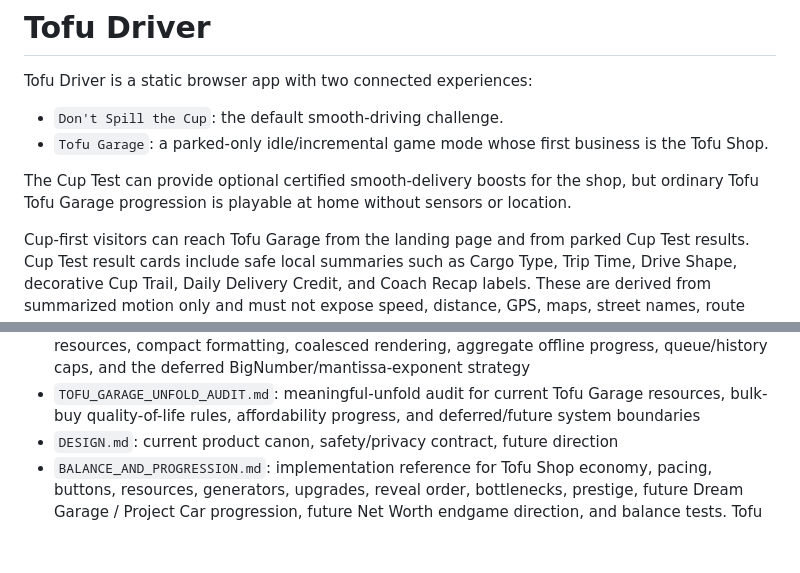
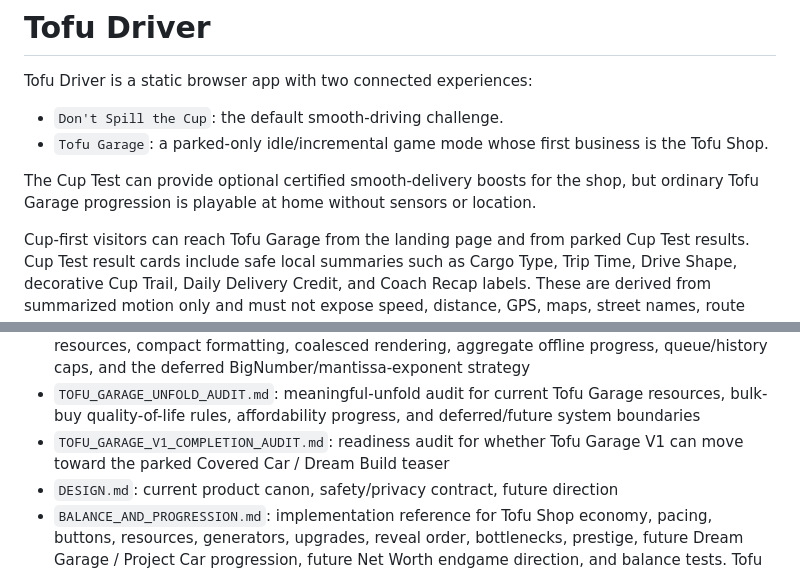
Before and after one commit to WorksWellWithOthers/tofu_driver, a Markdown page: README.md, 2 parts joined by grey strips. GitHub-like rendering; blank space fills up the shorter version.

Commit message:
Document Tofu Garage V1 readiness gate

```diff
--- a/README.md
+++ b/README.md
@@ -6,7 +6,7 @@ Tofu Driver is a static browser app with two connected experiences:
 - `Tofu Garage`: a parked-only idle/incremental game mode whose first business is the Tofu Shop.
 
 The Cup Test can provide optional certified smooth-delivery boosts for the shop, but ordinary Tofu
-Tofu Garage progression is playable at home without sensors or location.
+Garage progression is playable at home without sensors or location.
 
 Cup-first visitors can reach Tofu Garage from the landing page and from parked Cup Test results.
 Cup Test result cards include safe local summaries such as Cargo Type, Trip Time, Drive Shape,
@@ -95,6 +95,8 @@ The static app uses hash routing:
   caps, and the deferred BigNumber/mantissa-exponent strategy
 - `TOFU_GARAGE_UNFOLD_AUDIT.md`: meaningful-unfold audit for current Tofu Garage resources,
   bulk-buy quality-of-life rules, affordability progress, and deferred/future system boundaries
+- `TOFU_GARAGE_V1_COMPLETION_AUDIT.md`: readiness audit for whether Tofu Garage V1 can move toward
+  the parked Covered Car / Dream Build teaser
 - `DESIGN.md`: current product canon, safety/privacy contract, future direction
 - `BALANCE_AND_PROGRESSION.md`: implementation reference for Tofu Shop economy, pacing, buttons,
   resources, generators, upgrades, reveal order, bottlenecks, prestige, future Dream Garage /
```
Also changed, not shown: DESIGN.md (+4 -0 lines).
